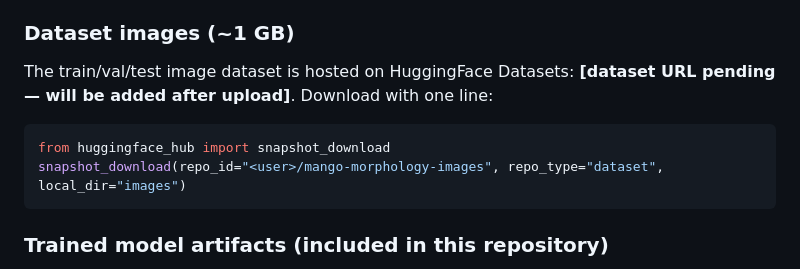
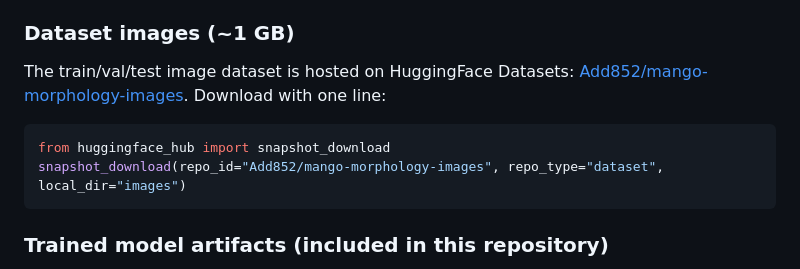
Before and after one commit to Add852/mango-morphology, a Markdown page: README.md, the part around the change. Rendered like a GitHub page.

Commit message:
Link HuggingFace dataset in README

````diff
--- a/README.md
+++ b/README.md
@@ -82,11 +82,11 @@ wget -P models/DepthAnythingV2 https://huggingface.co/depth-anything/Depth-Anyth
 
 ### Dataset images (~1 GB)
 
-The train/val/test image dataset is hosted on HuggingFace Datasets: **[dataset URL pending — will be added after upload]**. Download with one line:
+The train/val/test image dataset is hosted on HuggingFace Datasets: [Add852/mango-morphology-images](https://huggingface.co/datasets/Add852/mango-morphology-images). Download with one line:
 
 ```python
 from huggingface_hub import snapshot_download
-snapshot_download(repo_id="<user>/mango-morphology-images", repo_type="dataset", local_dir="images")
+snapshot_download(repo_id="Add852/mango-morphology-images", repo_type="dataset", local_dir="images")
 ```
 
 ### Trained model artifacts (included in this repository)
````
